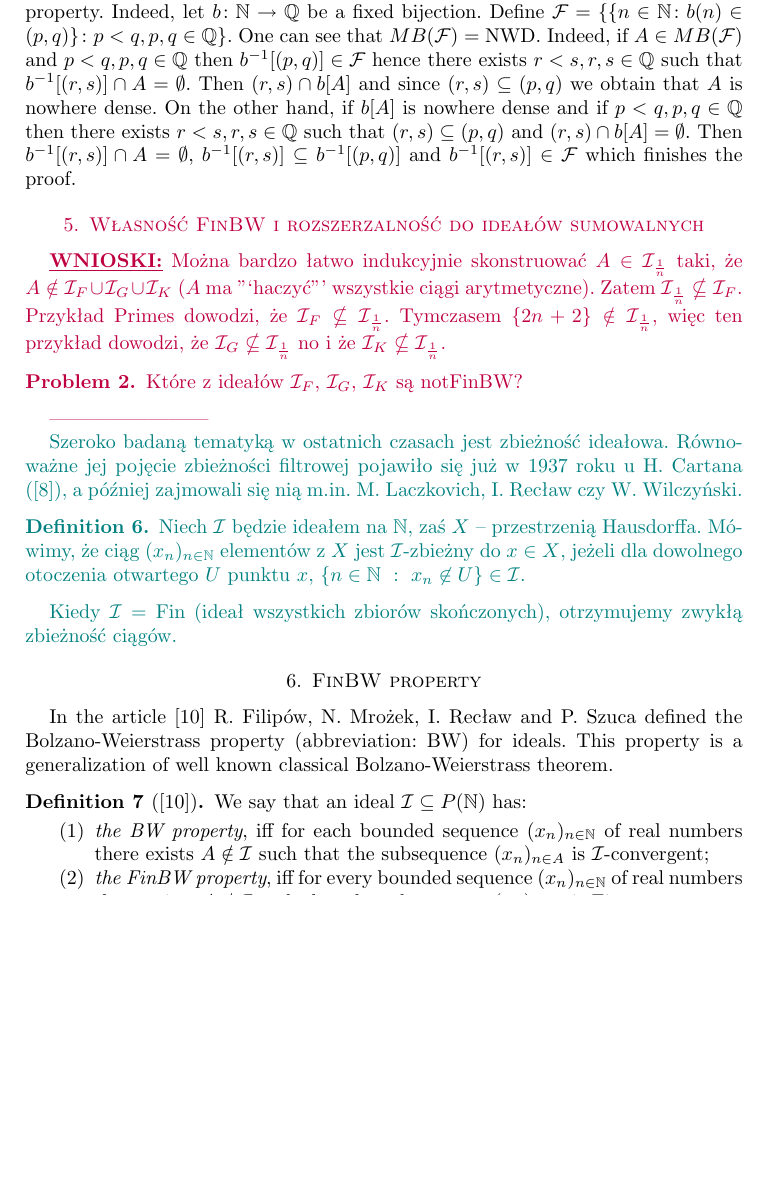
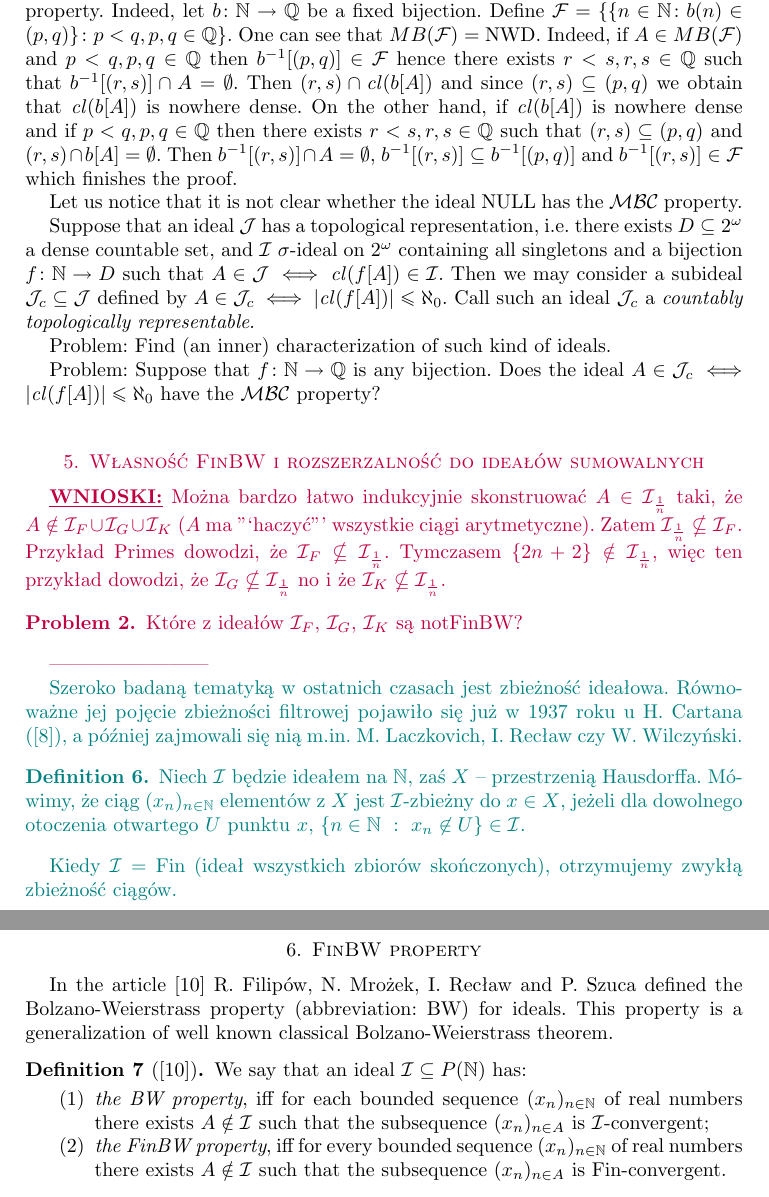
Before and after one commit to srod-prog-cwiczenia/NDW, a LaTeX paper (NWD.tex): part of page 11 of 15 before the commit and two parts of pages 11 and 12 of 15 after it, the two joined at a grey line, cut so that both start at the same text, the shorter picture padded with empty space. Compiled offline with pdfLaTeX.

Commit message:
Informacja o idealach przeliczalnie topologicznie generowalnych, garsc otwartych pytan oraz drobiazgi w dowodzie tego ze NWD jest MB.

```diff
--- a/NWD.tex
+++ b/NWD.tex
@@ -819,15 +819,31 @@ $\mathcal{F} = \lbrace \lbrace n\in\N\colon b(n) \in (p, q)\rbrace\colon p < q,
 One can see that $MB(\mathcal{F}) = \mathrm{NWD}$. Indeed, if $A\in MB(\mathcal{F})$
 and $p < q, p, q \in \Q$ then $b^{-1}[(p, q)] \in \mathcal{F}$ hence there
 exists $r < s, r, s \in \Q$ such that $b^{-1}[(r, s)] \cap A = \emptyset$.
-Then $(r, s) \cap b[A]$ and since $(r, s) \subseteq (p, q)$ we obtain that
-$A$ is nowhere dense. On the other hand, if $b[A]$ is nowhere dense and if
+Then $(r, s) \cap \mathit{cl}(b[A])$ and since $(r, s) \subseteq (p, q)$ we obtain that
+$\mathit{cl}(b[A])$ is nowhere dense. On the other hand, if $\mathit{cl}(b[A])$ is nowhere dense and if
 $p < q, p, q \in \Q$ then there exists $r < s, r, s \in \Q$
 such that $(r, s) \subseteq (p, q)$ and
 $(r, s) \cap b[A] = \emptyset$. Then $b^{-1}[(r, s)] \cap A = \emptyset$,
 $b^{-1}[(r, s)] \subseteq b^{-1}[(p, q)]$ and
 $b^{-1}[(r, s)] \in \mathcal{F}$ which finishes the proof.
 
-%@@@ - dokonczyc to!
+Let us notice that it is not clear whether the ideal $\textrm{NULL}$ has the $\mathcal{MBC}$ property.
+
+Suppose that an ideal $\mathcal{J}$ has a topological representation, i.e.
+there exists $D\subseteq 2^{\omega}$ a dense countable set, and $\I$
+$\sigma$-ideal on $2^{\omega}$ containing all singletons
+and a bijection $f\colon \N\to D$ such that
+$A\in\J \iff \mathit{cl}(f[A])\in\mathcal{I}$.
+Then we may consider a subideal $\J_c \subseteq \J$ defined by
+$A\in\J_c \iff |\mathit{cl}(f[A])| \leq \aleph_0$.
+Call such an ideal $\J_c$ a \emph{countably topologically representable}.
+
+Problem: Find (an inner) characterization of such kind of ideals.
+
+Problem: Suppose that $f\colon \N\to \Q$ is any bijection.
+Does the ideal $A\in\J_c \iff |\mathit{cl}(f[A])| \leq \aleph_0$
+have the $\mathcal{MBC}$ property?
+
     \color{purple}
 
 \section{Własność $\finbw$ i rozszerzalność do ideałów sumowalnych}
```
